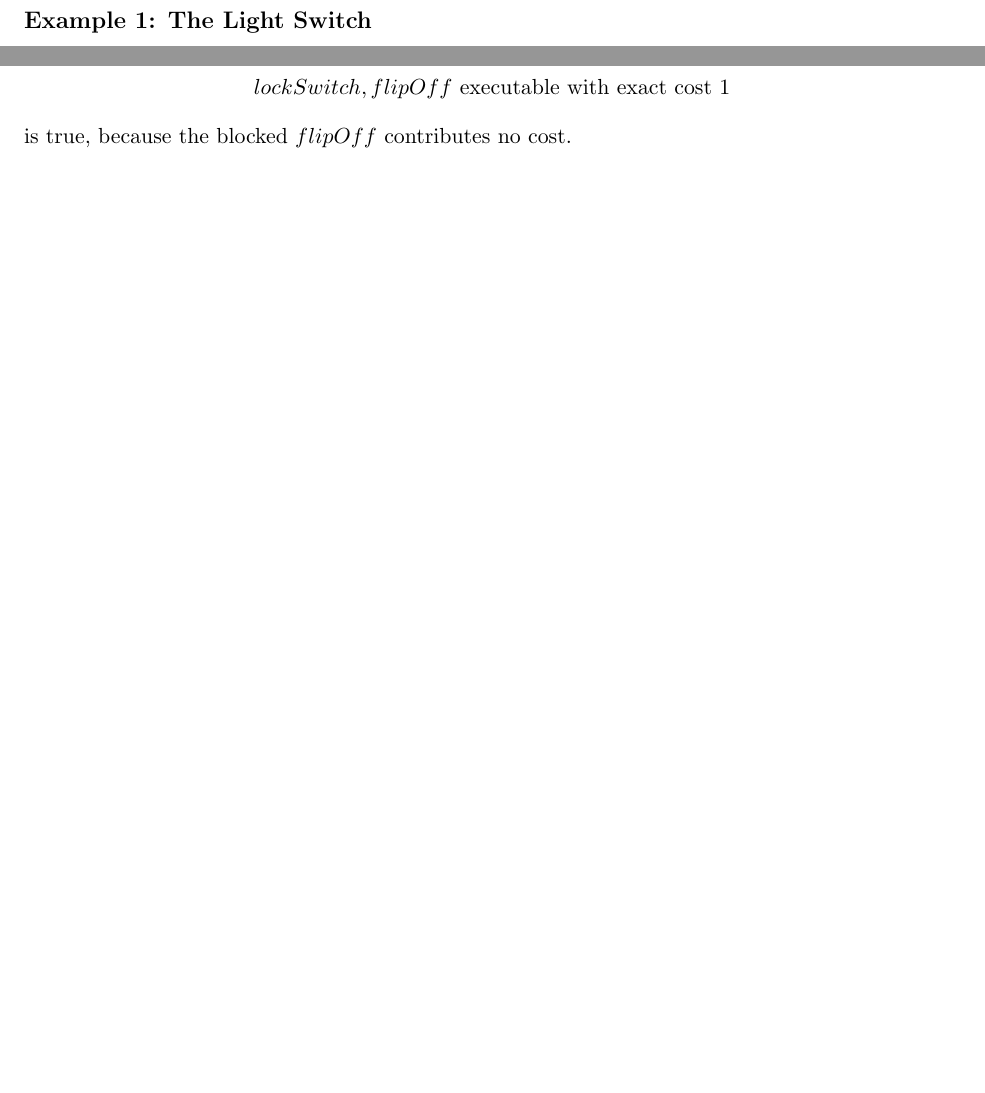
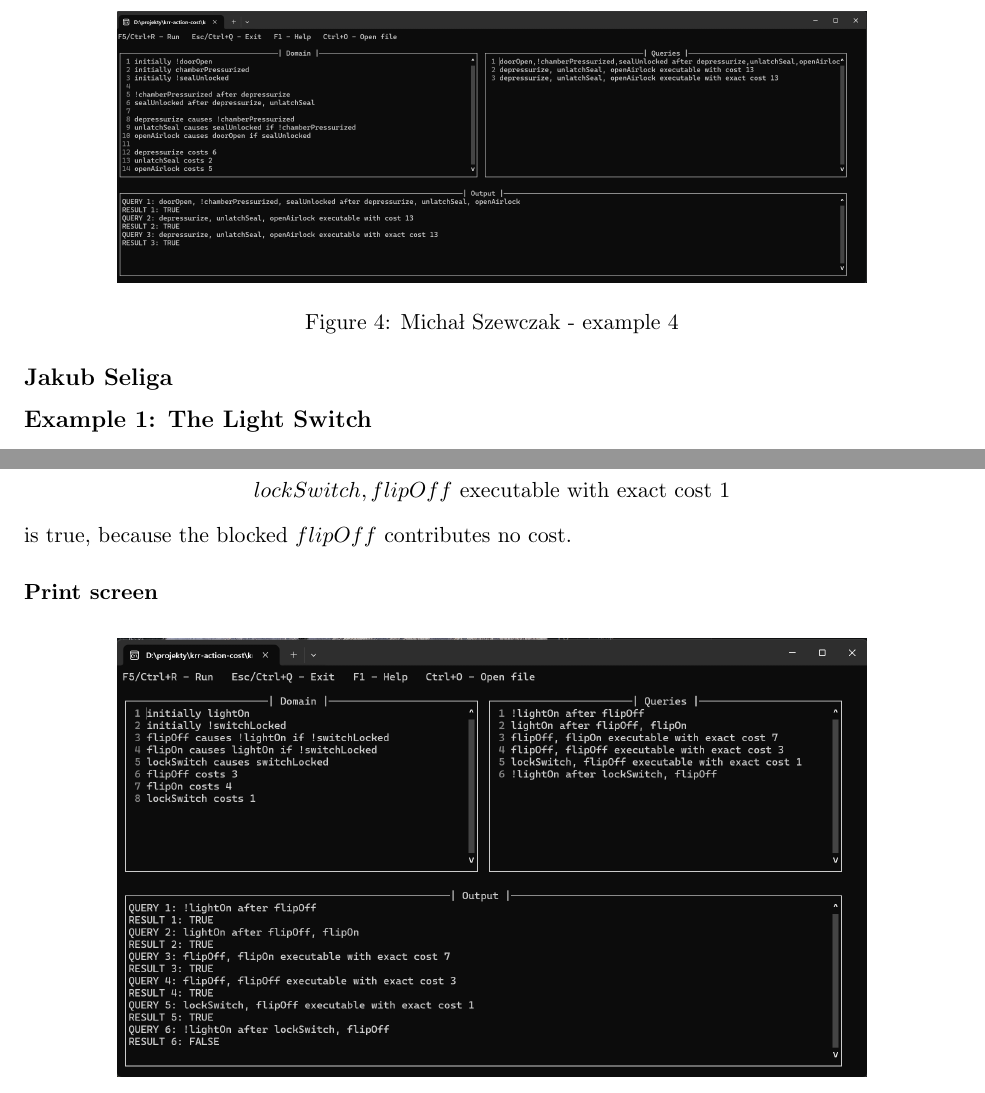
Before and after one commit to SebastianTrojan/krr-action-cost, a LaTeX document (theory.tex): two parts of pages 20 and 21 of 28 before the commit and two parts of pages 20 and 22 of 28 after it, joined at a grey line, cut at the place of the change, the shorter picture padded with empty space. Compiled offline with pdfLaTeX.

Commit message:
Add Michał example 4 screen

```diff
--- a/theory.tex
+++ b/theory.tex
@@ -994,6 +994,13 @@ is \textbf{true} since the total cumulative cost across both independent timelin
 depressurize, unlatchSeal, openAirlock ~\text{executable with exact cost}~ 13
 \]
 is \textbf{true}. Even though the environmental context differed between the branches, their resulting path costs calculated identically, establishing a guaranteed exact cost profile of 13 for the program.
+\subsubsection*{Print screen}
+\begin{figure}[H]
+    \centering
+    \includegraphics[width=0.8\textwidth]{testing/Michal/example4.png}
+    \caption{Michał Szewczak - example 4}
+    \label{fig:MS4}
+\end{figure}
 \subsection*{Jakub Seliga}
 \subsection*{Example 1: The Light Switch}
 Let's consider a scenario with a light controlled by a switch that can be flipped off and back on, and which can also be permanently locked. Flipping the switch only works while the switch is unlocked; once locked, any further flip has no effect at all.
```
Also changed, not shown: testing/Michal/example4.png (added), theory.pdf.
